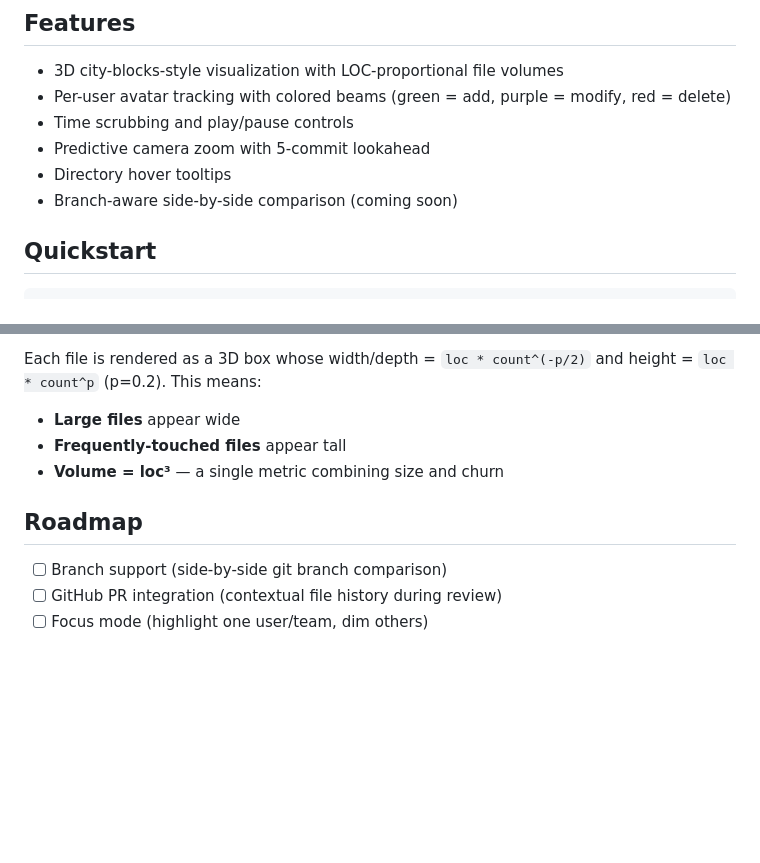
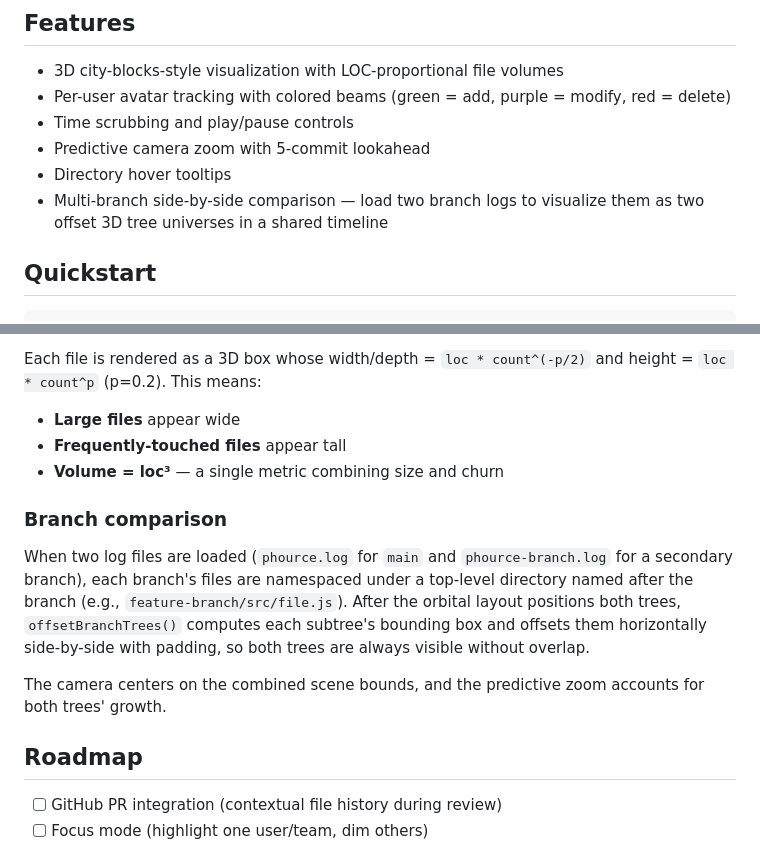
Before and after one commit to lravkov/phource, a Markdown page: README.md, 2 parts joined by grey strips. Drawn GitHub-style; blank space fills up the shorter version.

```diff
--- a/README.md
+++ b/README.md
@@ -18,7 +18,7 @@ phource fills both gaps in a single 3D visualization:
 - Time scrubbing and play/pause controls
 - Predictive camera zoom with 5-commit lookahead
 - Directory hover tooltips
-- Branch-aware side-by-side comparison (coming soon)
+- Multi-branch side-by-side comparison — load two branch logs to visualize them as two offset 3D tree universes in a shared timeline
 
 ## Quickstart
 
@@ -69,9 +80,14 @@ Each file is rendered as a 3D box whose width/depth = `loc * count^(-p/2)` and h
 - **Frequently-touched files** appear tall
 - **Volume = loc³** — a single metric combining size and churn
 
+### Branch comparison
+
+When two log files are loaded (`phource.log` for `main` and `phource-branch.log` for a secondary branch), each branch's files are namespaced under a top-level directory named after the branch (e.g., `feature-branch/src/file.js`). After the orbital layout positions both trees, `offsetBranchTrees()` computes each subtree's bounding box and offsets them horizontally side-by-side with padding, so both trees are always visible without overlap.
+
+The camera centers on the combined scene bounds, and the predictive zoom accounts for both trees' growth.
+
 ## Roadmap
 
-- [ ] Branch support (side-by-side git branch comparison)
 - [ ] GitHub PR integration (contextual file history during review)
 - [ ] Focus mode (highlight one user/team, dim others)
 
```
Also changed, not shown: other parts of README.md (+17 -6 lines), examples/phource-branches-final.png (added), examples/phource-branches-mid-animation.png (added).
